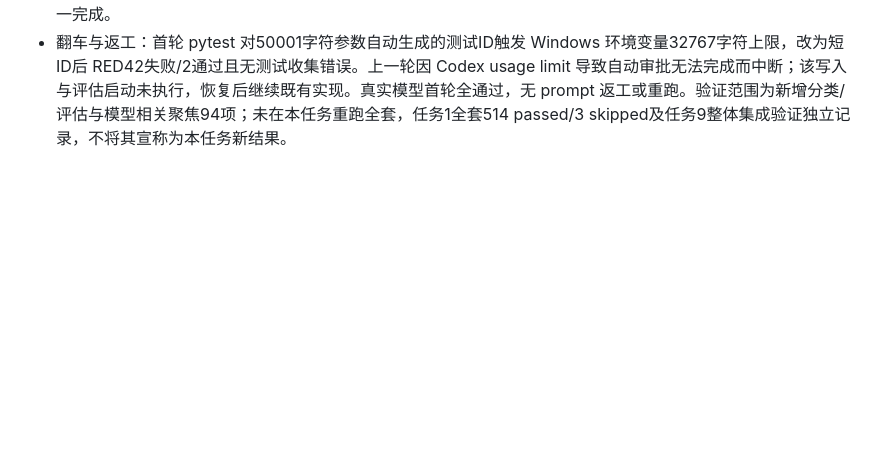
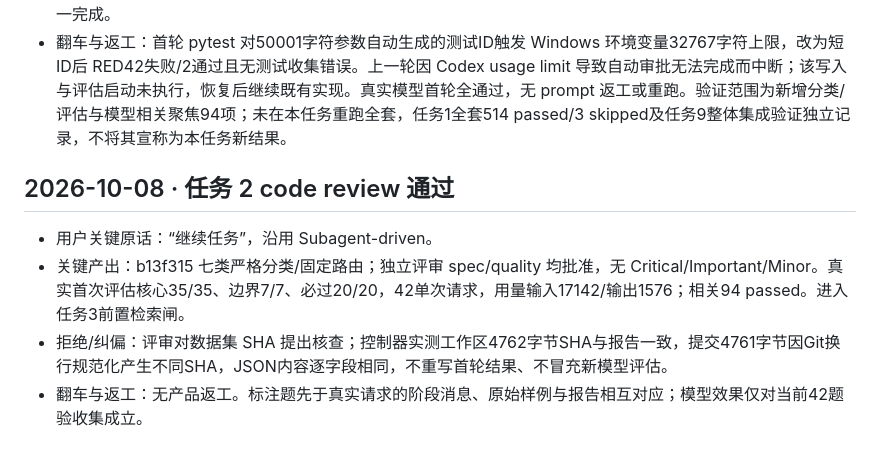
Before and after one commit to Fyang-Freddie/SayHelp-Customer-Service, a Markdown page: dev-notes/ch05.md, the part around the change. Rendered like a GitHub page; blank space fills up the shorter version.

Commit message:
docs: record intent evaluation and review approval

```diff
--- a/dev-notes/ch05.md
+++ b/dev-notes/ch05.md
@@ -101,3 +101,10 @@
 - 关键产出：Context7 MCP 核对 ChatOpenAI ainvoke、JSON response_format 与 usage_metadata；新增严格 IntentDecision、分类异常及其用量、七类固定映射和原样指代透传。额外字段、未知枚举、重复 JSON 键、非 JSON 常量、Markdown、多个对象及工具调用均拒绝；分类独立客户端 max_retries=0，实测 HTTP 边界确认成功/503 均仅一次请求。预先标注核心35题（每类5题）及边界7题，根目录评估命令无需 PYTHONPATH。真实供应商首轮核心35/35、边界7/7、强制样例20/20，共42请求，实测 input_tokens=17142/output_tokens=1576/estimated=0；逐题报告 eval/ch05/intent_results.json 与不可覆盖首轮 intent_results.initial.json。解析/路由 RED42失败→GREEN44通过，评估验收逻辑 RED4失败→GREEN，总聚焦回归94 passed。
 - 拒绝/纠偏：分类失败不默认路由业务、不调用旧 QueryUnderstanding、不记录原始推理、不用 mock 结果代替真实评估；旧 ModelService 接口与任务1 select/stream_reply 保留。单纯换货归售后，退款/退货或退换货政策归退款退货，明确投诉诉求优先，订单号不覆盖物流诉求。本任务按控制器约定只提交指定文件，推送由控制器统一完成。
 - 翻车与返工：首轮 pytest 对50001字符参数自动生成的测试ID触发 Windows 环境变量32767字符上限，改为短ID后 RED42失败/2通过且无测试收集错误。上一轮因 Codex usage limit 导致自动审批无法完成而中断；该写入与评估启动未执行，恢复后继续既有实现。真实模型首轮全通过，无 prompt 返工或重跑。验证范围为新增分类/评估与模型相关聚焦94项；未在本任务重跑全套，任务1全套514 passed/3 skipped及任务9整体集成验证独立记录，不将其宣称为本任务新结果。
+
+## 2026-10-08 · 任务 2 code review 通过
+
+- 用户关键原话：“继续任务”，沿用 Subagent-driven。
+- 关键产出：b13f315 七类严格分类/固定路由；独立评审 spec/quality 均批准，无 Critical/Important/Minor。真实首次评估核心35/35、边界7/7、必过20/20，42单次请求，用量输入17142/输出1576；相关94 passed。进入任务3前置检索闸。
+- 拒绝/纠偏：评审对数据集 SHA 提出核查；控制器实测工作区4762字节SHA与报告一致，提交4761字节因Git换行规范化产生不同SHA，JSON内容逐字段相同，不重写首轮结果、不冒充新模型评估。
+- 翻车与返工：无产品返工。标注题先于真实请求的阶段消息、原始样例与报告相互对应；模型效果仅对当前42题验收集成立。
```
Also changed, not shown: 1 other file.
